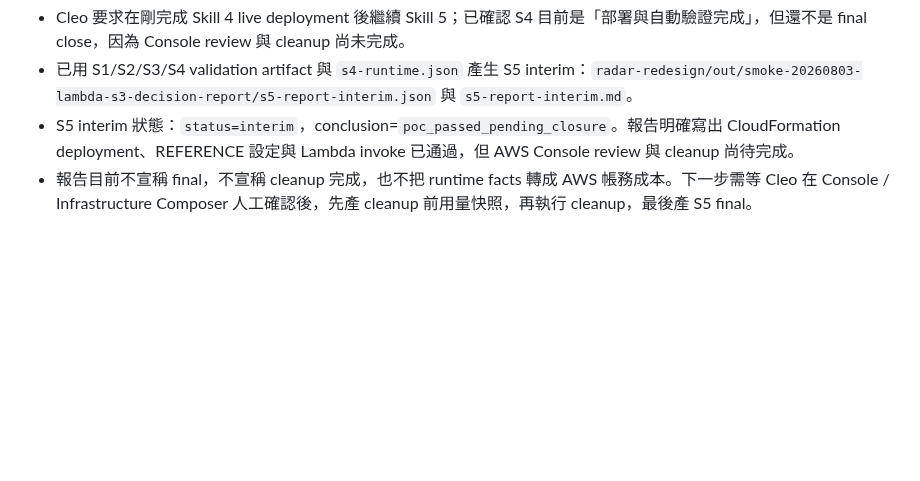
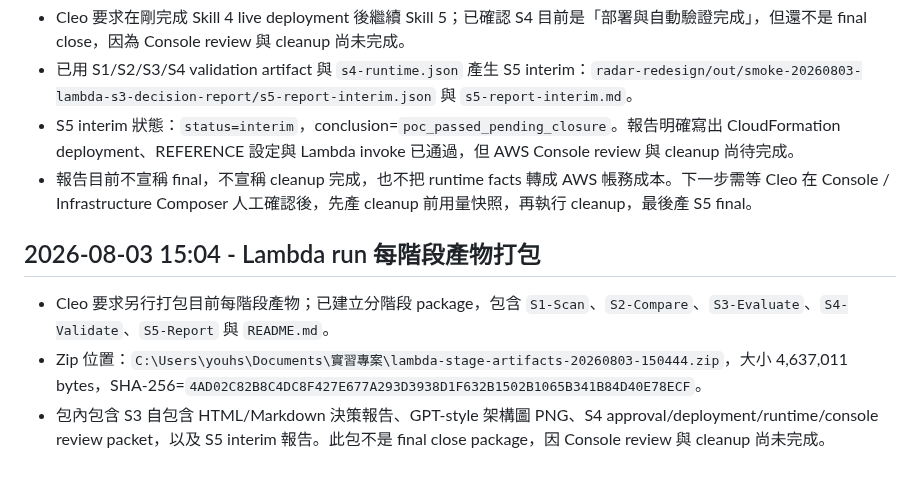
Before and after one commit to gt52bts-dotcom/internship-tech-radar, a Markdown page: AI_PM_INBOX.md, the part around the change. Drawn GitHub-style; blank space fills up the shorter version.

Commit message:
Record Lambda staged artifact package

```diff
--- a/AI_PM_INBOX.md
+++ b/AI_PM_INBOX.md
@@ -972,3 +972,9 @@
 - 已用 S1/S2/S3/S4 validation artifact 與 `s4-runtime.json` 產生 S5 interim：`radar-redesign/out/smoke-20260803-lambda-s3-decision-report/s5-report-interim.json` 與 `s5-report-interim.md`。
 - S5 interim 狀態：`status=interim`，conclusion=`poc_passed_pending_closure`。報告明確寫出 CloudFormation deployment、REFERENCE 設定與 Lambda invoke 已通過，但 AWS Console review 與 cleanup 尚待完成。
 - 報告目前不宣稱 final，不宣稱 cleanup 完成，也不把 runtime facts 轉成 AWS 帳務成本。下一步需等 Cleo 在 Console / Infrastructure Composer 人工確認後，先產 cleanup 前用量快照，再執行 cleanup，最後產 S5 final。
+
+## 2026-08-03 15:04 - Lambda run 每階段產物打包
+
+- Cleo 要求另行打包目前每階段產物；已建立分階段 package，包含 `S1-Scan`、`S2-Compare`、`S3-Evaluate`、`S4-Validate`、`S5-Report` 與 `README.md`。
+- Zip 位置：`C:\Users\youhs\Documents\實習專案\lambda-stage-artifacts-20260803-150444.zip`，大小 4,637,011 bytes，SHA-256=`4AD02C82B8C4DC8F427E677A293D3938D1F632B1502B1065B341B84D40E78ECF`。
+- 包內包含 S3 自包含 HTML/Markdown 決策報告、GPT-style 架構圖 PNG、S4 approval/deployment/runtime/console review packet，以及 S5 interim 報告。此包不是 final close package，因 Console review 與 cleanup 尚未完成。
```
